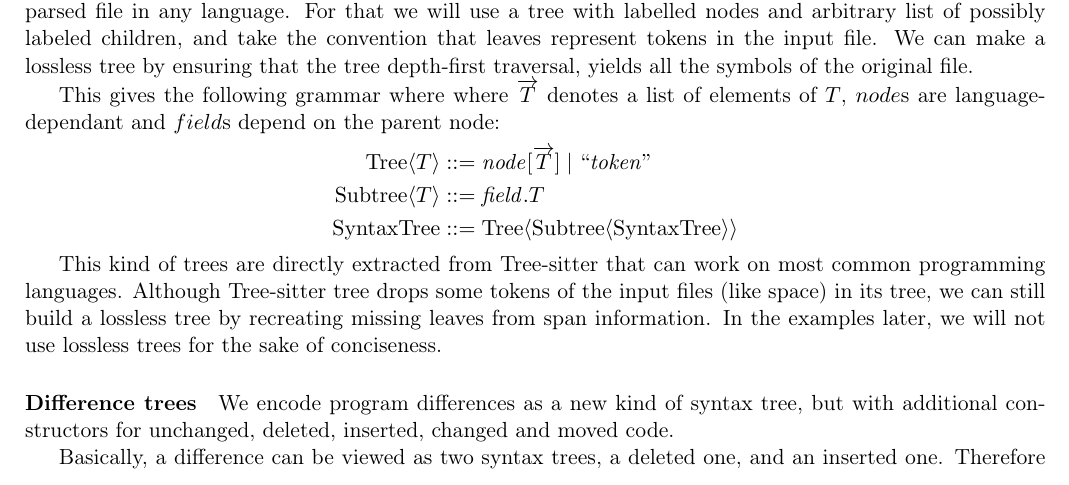
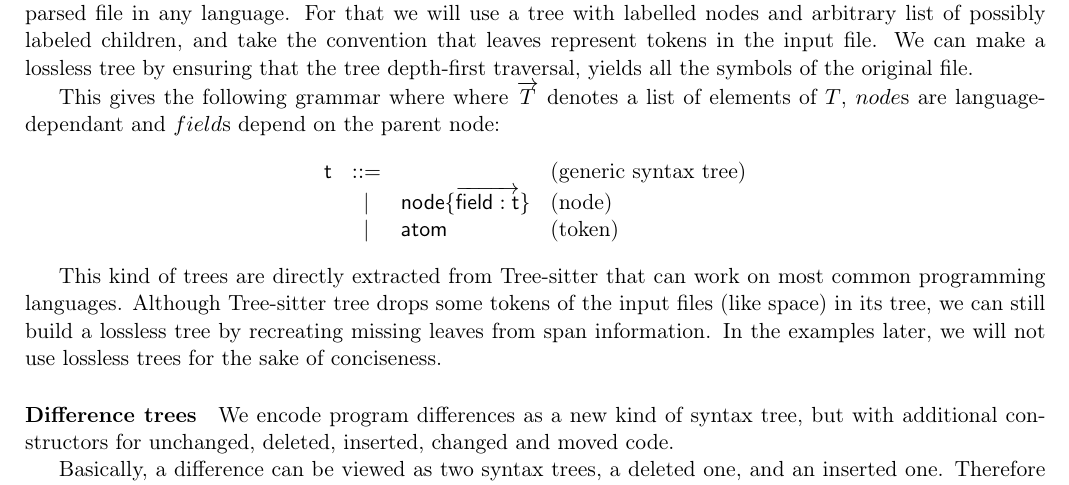
Before and after one commit to pedagand/mergeory, a LaTeX document (report/syntax_merge.tex): part of page 1 of 10, cut so that both start at the same text. Compiled offline with pdfLaTeX.

Commit message:
Simplify grammar of trees

```diff
--- a/report/syntax_merge.tex
+++ b/report/syntax_merge.tex
@@ -87,15 +87,24 @@ that leaves represent tokens in the input file. We can make a lossless tree by
 ensuring that the tree depth-first traversal, yields all the symbols of the
 original file.
 
+\newcommand{\aNode}{\ensuremath{\mathsf{node}}}
+\newcommand{\aField}{\ensuremath{\mathsf{field}}}
+\newcommand{\aAtom}{\ensuremath{\mathsf{atom}}}
+\newcommand{\aTree}{\ensuremath{\mathsf{t}}}
+\newcommand{\many}[1]{\ensuremath{\overrightarrow{#1}}}
+
+\newcommand{\defNode}[2]{ #1 \{ #2 \}}
+\newcommand{\defField}[2]{#1 : #2}
+
 This gives the following grammar where where $\vec{T}$ denotes a list of
 elements of $T$, $node$s are language-dependant and $field$s depend on the
 parent node:
-\begin{typgrammar}
-  \typarg{Tree}{T} &::= \synnode{\mathit{node}}{\vec{T}} \typsep
-\syntoken{\mathit{token}}\\
-  \typarg{Subtree}{T} &::= \synfield{\mathit{field}}{T}\\
-  \typ{SyntaxTree} &::= \typarg{Tree}{\typarg{Subtree}{\typ{SyntaxTree}}}\\
-\end{typgrammar}
+%
+\[\begin{array}{lcll}
+\aTree & ::= & & \text{(generic syntax tree)} \\
+       &  |  & \defNode{\aNode}{\many{\defField{\aField}{\aTree}}} & \text{(node)} \\
+       &  |  & \aAtom & \text{(token)}
+\end{array}\]
 
 This kind of trees are directly extracted from Tree-sitter that can work on
 most common programming languages. Although Tree-sitter tree drops some tokens
```
